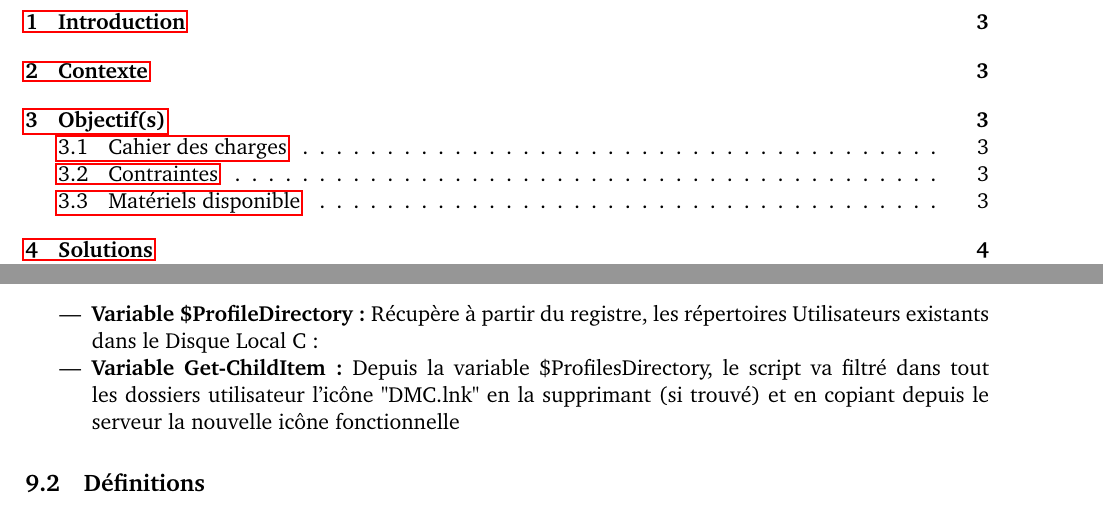
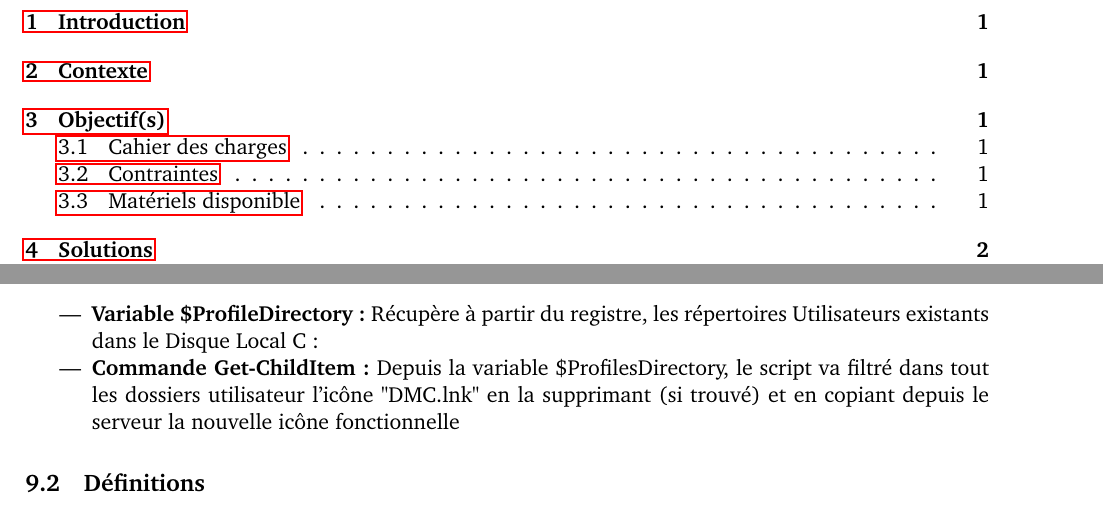
Before and after one commit to mylann-sgc/Stage, a LaTeX document (Rapport.tex): two parts of pages 2 and 19 of 20, joined at a grey line, cut so that both start at the same text. Compiled offline with pdfLaTeX.

Commit message:
Début des vacances

```diff
--- a/Rapport.tex
+++ b/Rapport.tex
@@ -409,7 +410,7 @@ Stop-Process -Name powershell
 \textbf{Commentaires :}\\
 \begin{itemize}
 \item \textbf{Variable \$ProfileDirectory :} Récupère à partir du registre, les répertoires Utilisateurs existants dans le Disque Local C:
-\item \textbf{Variable Get-ChildItem :} Depuis la variable \$ProfilesDirectory, le script va filtré dans tout les dossiers utilisateur l'icône "DMC.lnk" en la supprimant (si trouvé) et en copiant depuis le serveur la nouvelle icône fonctionnelle
+\item \textbf{Commande Get-ChildItem :} Depuis la variable \$ProfilesDirectory, le script va filtré dans tout les dossiers utilisateur l'icône "DMC.lnk" en la supprimant (si trouvé) et en copiant depuis le serveur la nouvelle icône fonctionnelle
 \end{itemize}
 
 \subsection{Définitions}
```
Also changed, not shown: Rapport.pdf, Rapport.tex (1 more changed lines), 1 other file.
